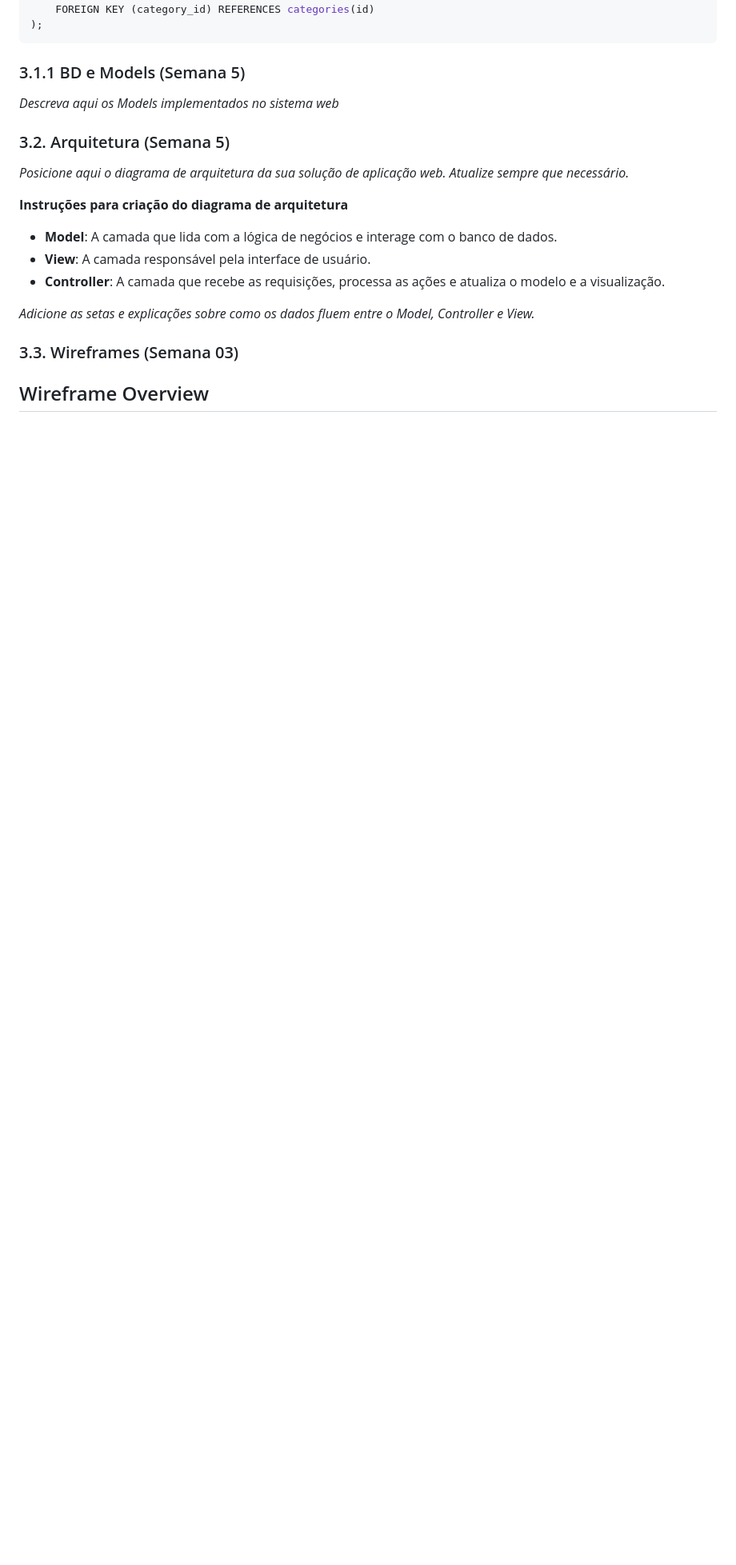
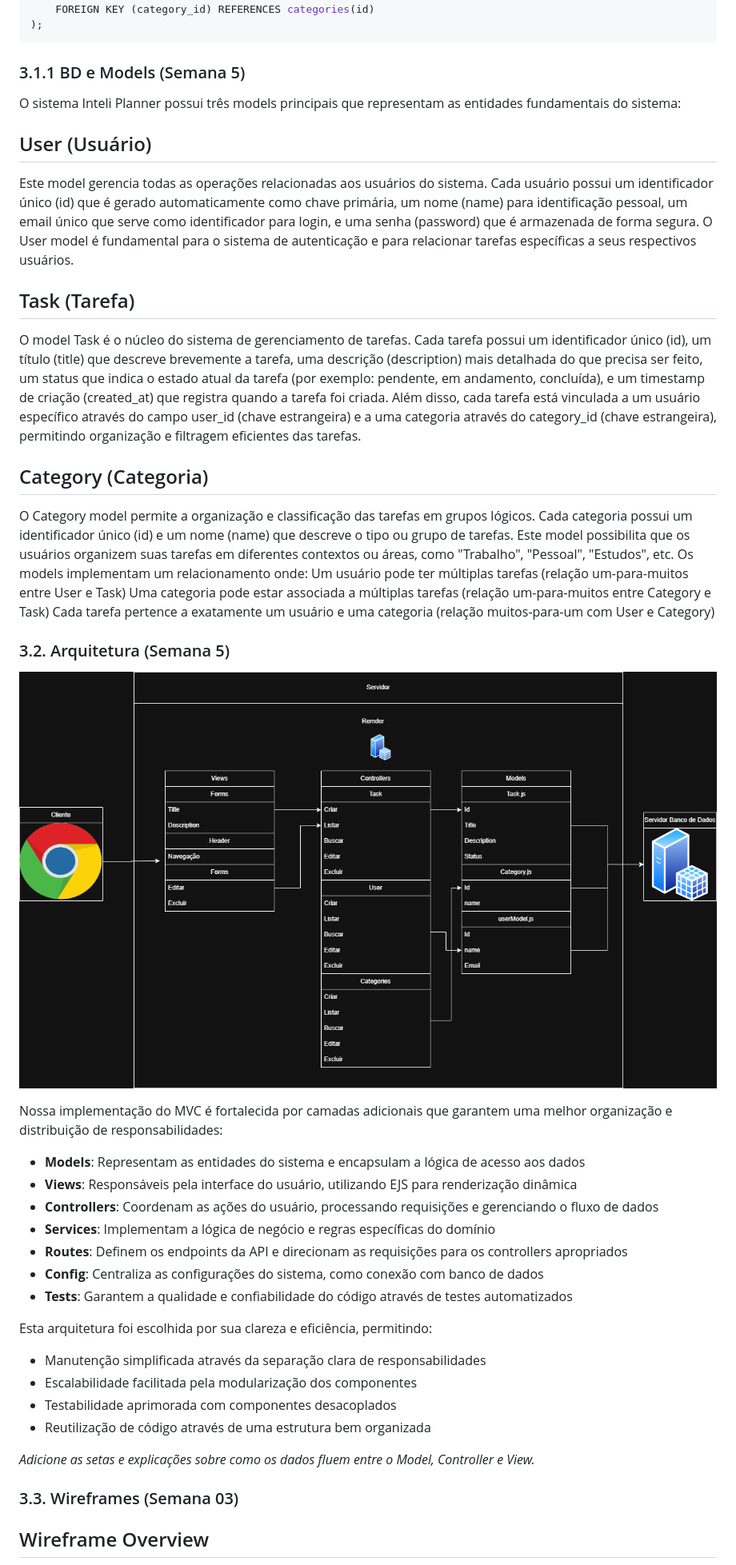
Before and after one commit to PedroJorgeSA/PI-WAD, a Markdown page: documentos/PI-WAD.md, the part around the change. Shown: that part at 80% size. Rendered like a GitHub page; blank space fills up the shorter version.

````diff
--- a/documentos/PI-WAD.md
+++ b/documentos/PI-WAD.md
@@ -103,16 +103,42 @@ CREATE TABLE tasks (
 ```
 
 ### 3.1.1 BD e Models (Semana 5)
-*Descreva aqui os Models implementados no sistema web*
+O sistema Inteli Planner possui três models principais que representam as entidades fundamentais do sistema:
+
+## User (Usuário)
+
+Este model gerencia todas as operações relacionadas aos usuários do sistema. Cada usuário possui um identificador único (id) que é gerado automaticamente como chave primária, um nome (name) para identificação pessoal, um email único que serve como identificador para login, e uma senha (password) que é armazenada de forma segura. O User model é fundamental para o sistema de autenticação e para relacionar tarefas específicas a seus respectivos usuários.
+
+## Task (Tarefa)
+O model Task é o núcleo do sistema de gerenciamento de tarefas. Cada tarefa possui um identificador único (id), um título (title) que descreve brevemente a tarefa, uma descrição (description) mais detalhada do que precisa ser feito, um status que indica o estado atual da tarefa (por exemplo: pendente, em andamento, concluída), e um timestamp de criação (created_at) que registra quando a tarefa foi criada. Além disso, cada tarefa está vinculada a um usuário específico através do campo user_id (chave estrangeira) e a uma categoria através do category_id (chave estrangeira), permitindo organização e filtragem eficientes das tarefas.
+
+## Category (Categoria)
+O Category model permite a organização e classificação das tarefas em grupos lógicos. Cada categoria possui um identificador único (id) e um nome (name) que descreve o tipo ou grupo de tarefas. Este model possibilita que os usuários organizem suas tarefas em diferentes contextos ou áreas, como "Trabalho", "Pessoal", "Estudos", etc.
+Os models implementam um relacionamento onde:
+Um usuário pode ter múltiplas tarefas (relação um-para-muitos entre User e Task)
+Uma categoria pode estar associada a múltiplas tarefas (relação um-para-muitos entre Category e Task)
+Cada tarefa pertence a exatamente um usuário e uma categoria (relação muitos-para-um com User e Category)
 
 ### 3.2. Arquitetura (Semana 5)
 
-*Posicione aqui o diagrama de arquitetura da sua solução de aplicação web. Atualize sempre que necessário.*
+![](/Assets/arquiteturaInteliPlanner.png)
 
-**Instruções para criação do diagrama de arquitetura**
-- **Model**: A camada que lida com a lógica de negócios e interage com o banco de dados.
-- **View**: A camada responsável pela interface de usuário.
-- **Controller**: A camada que recebe as requisições, processa as ações e atualiza o modelo e a visualização.
+Nossa implementação do MVC é fortalecida por camadas adicionais que garantem uma melhor organização e distribuição de responsabilidades:
+
+- **Models**: Representam as entidades do sistema e encapsulam a lógica de acesso aos dados
+- **Views**: Responsáveis pela interface do usuário, utilizando EJS para renderização dinâmica
+- **Controllers**: Coordenam as ações do usuário, processando requisições e gerenciando o fluxo de dados
+- **Services**: Implementam a lógica de negócio e regras específicas do domínio
+- **Routes**: Definem os endpoints da API e direcionam as requisições para os controllers apropriados
+- **Config**: Centraliza as configurações do sistema, como conexão com banco de dados
+- **Tests**: Garantem a qualidade e confiabilidade do código através de testes automatizados
+
+Esta arquitetura foi escolhida por sua clareza e eficiência, permitindo:
+- Manutenção simplificada através da separação clara de responsabilidades
+- Escalabilidade facilitada pela modularização dos componentes
+- Testabilidade aprimorada com componentes desacoplados
+- Reutilização de código através de uma estrutura bem organizada
+
 
 *Adicione as setas e explicações sobre como os dados fluem entre o Model, Controller e View.*
 
````
